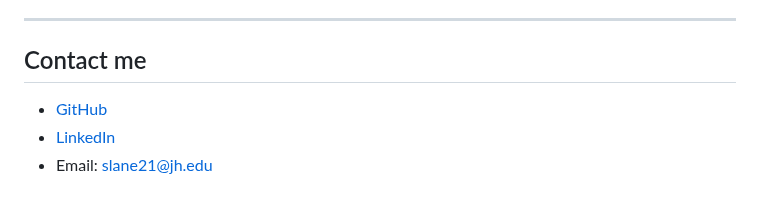
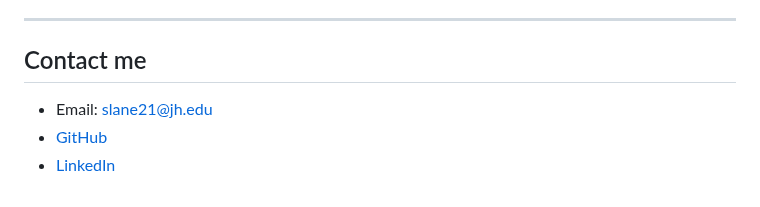
Before and after one commit to splane00/sami-lane-portfolio, a Markdown page: README.md, the part around the change. Rendered like a GitHub page.

```diff
--- a/README.md
+++ b/README.md
@@ -45,6 +45,6 @@ Welcome to my portfolio! I am a Master's student in **Bioinformatics at Johns Ho
 ---
 
 ## Contact me
+- Email: slane21@jh.edu
 - [GitHub](https://github.com/splane00)
 - [LinkedIn](https://www.linkedin.com/in/samantha-lane-917771155/)
-- Email: slane21@jh.edu
```
